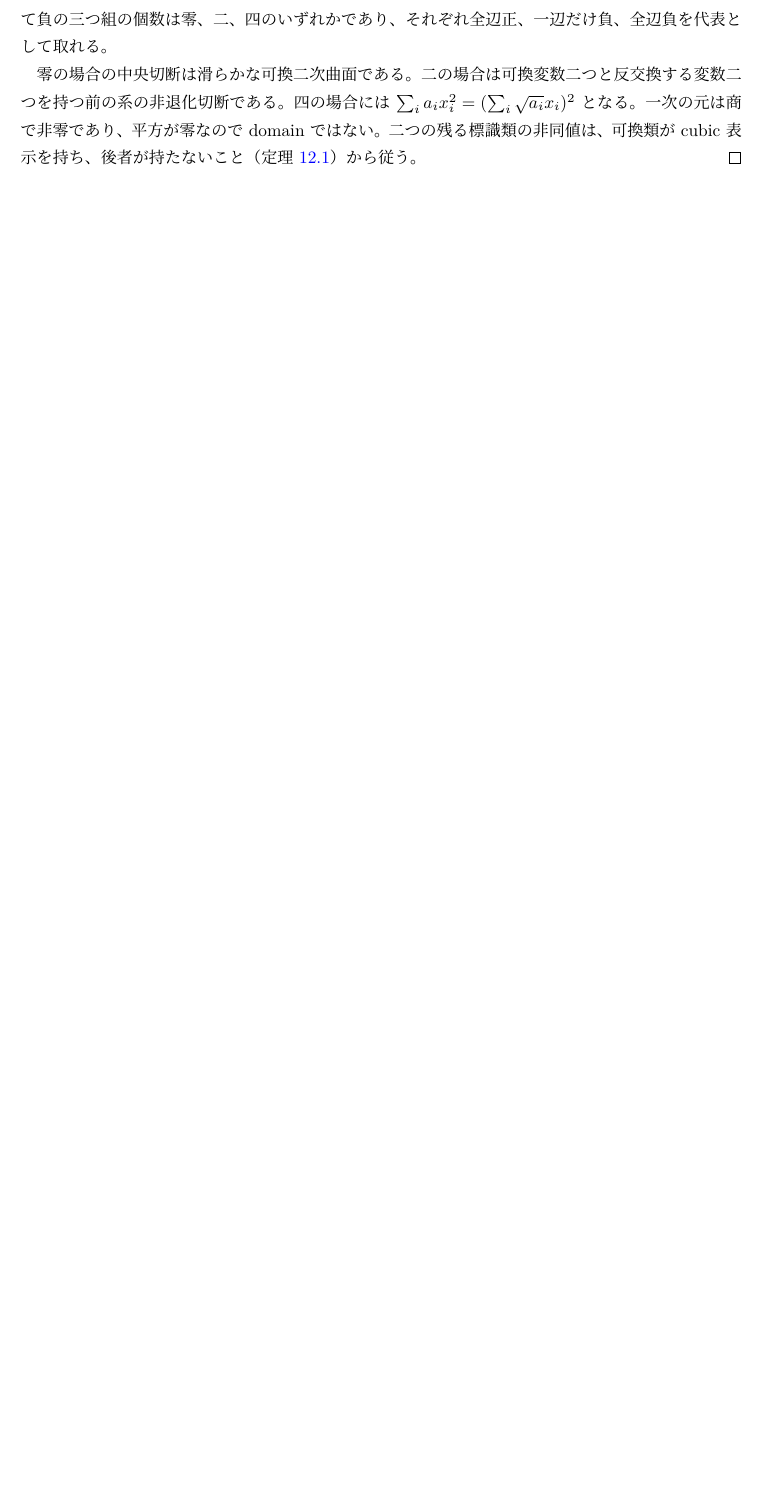
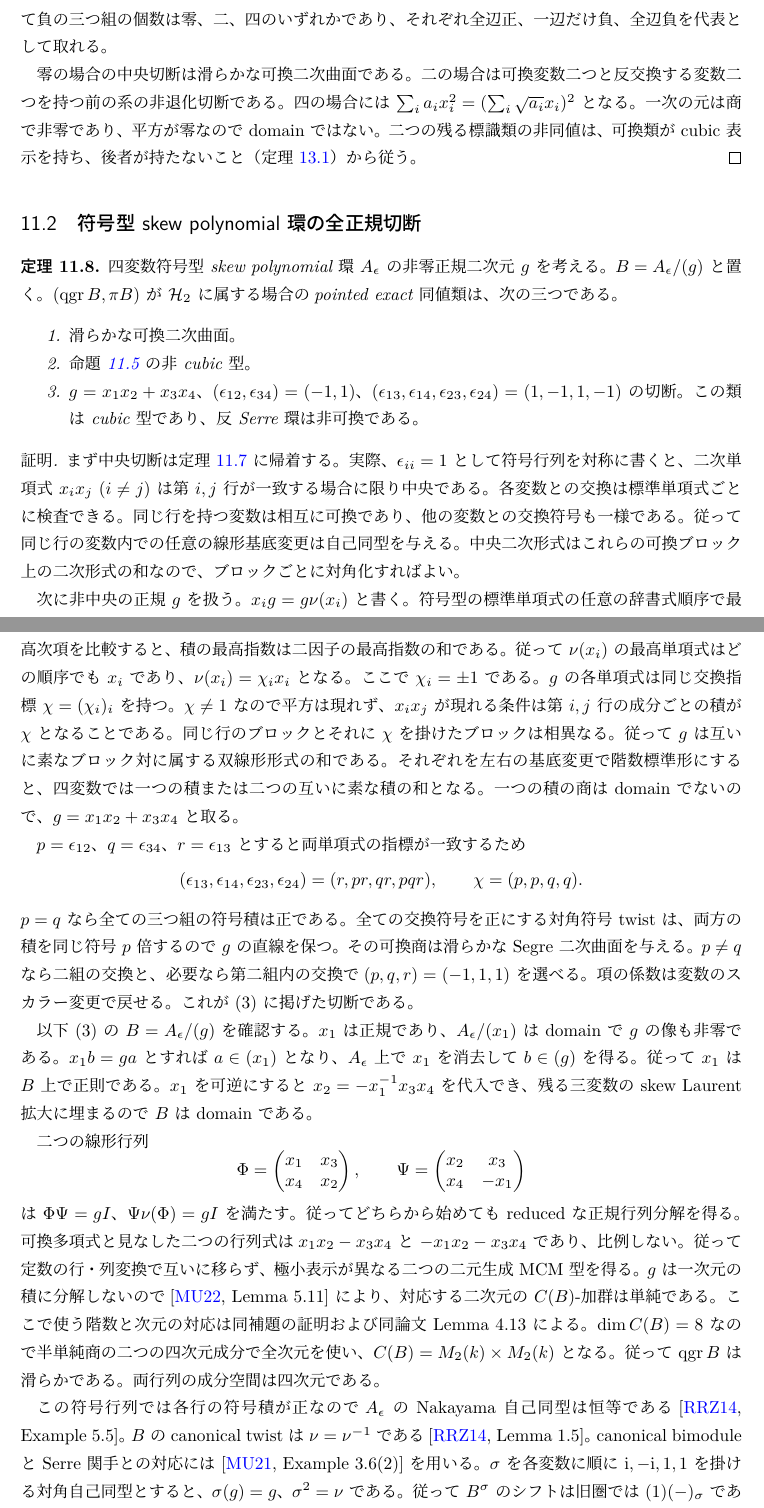
Before and after one commit to uedakazushi/nc-quadric-classification, a LaTeX document (papers/nc-quadric-classification.tex, which reads papers/sections/sign_normal_quadrics.tex): part of page 30 of 42 before the commit and two parts of pages 30 and 31 of 45 after it, the two joined at a grey line, cut so that both start at the same text, the shorter picture padded with empty space. Compiled offline with LuaLaTeX.

Commit message:
Classify normal quadrics in multiparameter skew polynomial algebras

```diff
--- /dev/null
+++ b/papers/sections/sign_normal_quadrics.tex
@@ -0,0 +1,99 @@
+% !TEX root = ../nc-quadric-classification.tex
+\subsection{符号型 skew polynomial 環の全正規切断}
+\label{subsec:sign-normal-quadrics}
+
+\begin{theorem}
+\label{thm:sign-quadric-normal}
+四変数符号型 skew polynomial 環 $A_\epsilon$ の非零正規二次元 $g$ を考える。
+$B=A_\epsilon/(g)$ と置く。$(\qgr B,\pi B)$ が $\HH$ に属する場合の
+pointed exact 同値類は、次の三つである。
+\begin{enumerate}
+\item 滑らかな可換二次曲面。
+\item 命題~\ref{prop:nonstandard-rank-three-example} の非 cubic 型。
+\item $g=x_1x_2+x_3x_4$、
+$(\epsilon_{12},\epsilon_{34})=(-1,1)$、
+$(\epsilon_{13},\epsilon_{14},\epsilon_{23},\epsilon_{24})=(1,-1,1,-1)$ の切断。
+この類は cubic 型であり、反 Serre 環は非可換である。
+\end{enumerate}
+\end{theorem}
+
+\begin{proof}
+まず中央切断は定理~\ref{thm:sign-quadric-diagonal} に帰着する。
+実際、$\epsilon_{ii}=1$ として符号行列を対称に書くと、
+二次単項式 $x_i x_j$ ($i\ne j$) は第 $i,j$ 行が一致する場合に限り中央である。
+各変数との交換は標準単項式ごとに検査できる。
+同じ行を持つ変数は相互に可換であり、他の変数との交換符号も一様である。
+従って同じ行の変数内での任意の線形基底変更は自己同型を与える。
+中央二次形式はこれらの可換ブロック上の二次形式の和なので、
+ブロックごとに対角化すればよい。
+
+次に非中央の正規 $g$ を扱う。$x_i g=g\nu(x_i)$ と書く。
+符号型の標準単項式の任意の辞書式順序で最高次項を比較すると、
+積の最高指数は二因子の最高指数の和である。
+従って $\nu(x_i)$ の最高単項式はどの順序でも $x_i$ であり、
+$\nu(x_i)=\chi_i x_i$ となる。ここで $\chi_i=\pm1$ である。
+$g$ の各単項式は同じ交換指標 $\chi=(\chi_i)_i$ を持つ。
+$\chi\ne1$ なので平方は現れず、$x_i x_j$ が現れる条件は
+第 $i,j$ 行の成分ごとの積が $\chi$ となることである。
+同じ行のブロックとそれに $\chi$ を掛けたブロックは相異なる。
+従って $g$ は互いに素なブロック対に属する双線形形式の和である。
+それぞれを左右の基底変更で階数標準形にすると、四変数では
+一つの積または二つの互いに素な積の和となる。
+一つの積の商は domain でないので、
+$g=x_1x_2+x_3x_4$ と取る。
+
+$p=\epsilon_{12}$、$q=\epsilon_{34}$、$r=\epsilon_{13}$ とすると
+両単項式の指標が一致するため
+\[
+ (\epsilon_{13},\epsilon_{14},\epsilon_{23},\epsilon_{24})
+       =(r,pr,qr,pqr),\qquad
+ \chi=(p,p,q,q).
+\]
+$p=q$ なら全ての三つ組の符号積は正である。
+全ての交換符号を正にする対角符号 twist は、
+両方の積を同じ符号 $p$ 倍するので $g$ の直線を保つ。
+その可換商は滑らかな Segre 二次曲面を与える。
+$p\ne q$ なら二組の交換と、必要なら第二組内の交換で
+$(p,q,r)=(-1,1,1)$ を選べる。項の係数は変数のスカラー変更で戻せる。
+これが (3) に掲げた切断である。
+
+以下 (3) の $B=A_\epsilon/(g)$ を確認する。
+$x_1$ は正規であり、$A_\epsilon/(x_1)$ は domain で $g$ の像も非零である。
+$x_1 b=ga$ とすれば $a\in (x_1)$ となり、
+$A_\epsilon$ 上で $x_1$ を消去して $b\in(g)$ を得る。
+従って $x_1$ は $B$ 上で正則である。
+$x_1$ を可逆にすると $x_2=-x_1^{-1}x_3x_4$ を代入でき、
+残る三変数の skew Laurent 拡大に埋まるので $B$ は domain である。
+
+二つの線形行列
+\[
+ \Phi=\begin{pmatrix}x_1&x_3\\x_4&x_2\end{pmatrix},\qquad
+ \Psi=\begin{pmatrix}x_2&x_3\\x_4&-x_1\end{pmatrix}
+\]
+は $\Phi\Psi=gI$、$\Psi\nu(\Phi)=gI$ を満たす。
+従ってどちらから始めても reduced な正規行列分解を得る。
+可換多項式と見なした二つの行列式は
+$x_1x_2-x_3x_4$ と $-x_1x_2-x_3x_4$ であり、比例しない。
+従って定数の行・列変換で互いに移らず、
+極小表示が異なる二つの二元生成 MCM 型を得る。
+$g$ は一次元の積に分解しないので
+\cite[Lemma 5.11]{MU2022} により、
+対応する二次元の $C(B)$-加群は単純である。
+ここで使う階数と次元の対応は同補題の証明および
+同論文 Lemma 4.13 による。
+$\dim C(B)=8$ なので半単純商の二つの四次元成分で全次元を使い、
+$C(B)=M_2(k)\times M_2(k)$ となる。
+従って $\qgr B$ は滑らかである。
+両行列の成分空間は四次元である。
+
+この符号行列では各行の符号積が正なので
+$A_\epsilon$ の Nakayama 自己同型は恒等である
+\cite[Example 5.5]{RRZ2014}。
+$B$ の canonical twist は $\nu=\nu^{-1}$ である
+\cite[Lemma 1.5]{RRZ2014}。
+canonical bimodule と Serre 関手との対応には \cite[Example 3.6(2)]{MU2021} を用いる。
+$\sigma$ を各変数に順に $\mathrm i,-\mathrm i,1,1$ を掛ける対角自己同型とすると、
+$\sigma(g)=g$、$\sigma^2=\nu$ である。
+従って $B^\sigma$ のシフトは旧圏では $(1)(-)_{\sigma}$ であり、
+その平方が反 Serre となる。$A_\epsilon^\sigma$ は型 $(1,4,6,4,1)$ を保ち、
+$B^\sigma$ はその正則正規二次商である。
@@ -0,0 +122 @@
+逆に、どの切断の標識対も、$\HH$ に入るなら滑らかである。
```
Also changed, not shown: 00_research_plan.md (+2 -2 lines), notes/research_notes.md (+3 -1 lines), papers/nc-quadric-classification.tex (+3 -0 lines), papers/sections/multiparameter_quadrics.tex (added, +129 -0 lines), README.md, papers/sections/sign_normal_quadrics.tex (29 more changed lines).
